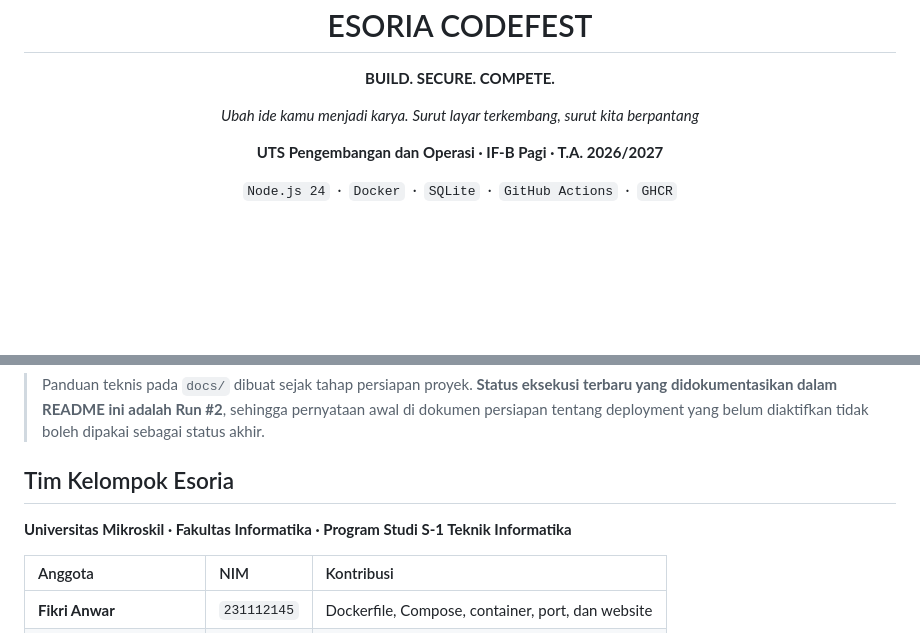
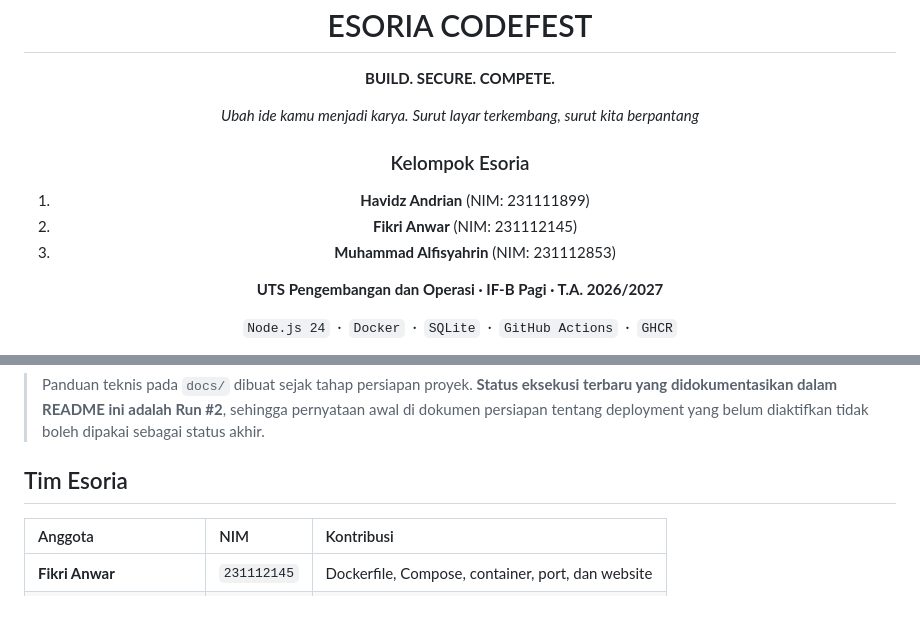
Before and after one commit to fikriianwarr/esoria-codefest-uts, a Markdown page: README.md, 2 parts joined by grey strips. Rendered like a GitHub page; blank space fills up the shorter version.

Commit message:
Update team section and formatting in README.md

```diff
--- a/README.md
+++ b/README.md
@@ -7,7 +7,13 @@
 
   **BUILD. SECURE. COMPETE.**
 
-  *Ubah ide kamu menjadi karya.* *Surut layar terkembang, surut kita berpantang*
+  *Ubah ide kamu menjadi karya.*
+  *Surut layar terkembang, surut kita berpantang*
+### Kelompok Esoria
+
+1. **Havidz Andrian** (NIM: 231111899)
+2. **Fikri Anwar** (NIM: 231112145)
+3. **Muhammad Alfisyahrin** (NIM: 231112853)
 
   **UTS Pengembangan dan Operasi · IF-B Pagi · T.A. 2026/2027**
 
@@ -286,10 +292,7 @@ esoria-codefest-uts/
 
 > Panduan teknis pada `docs/` dibuat sejak tahap persiapan proyek. **Status eksekusi terbaru yang didokumentasikan dalam README ini adalah Run #2**, sehingga pernyataan awal di dokumen persiapan tentang deployment yang belum diaktifkan tidak boleh dipakai sebagai status akhir.
 
-## Tim Kelompok Esoria
-
-**Universitas Mikroskil · Fakultas Informatika · Program Studi S-1 Teknik Informatika**
-
+## Tim Esoria
 | Anggota | NIM | Kontribusi |
 | :-- | :-- | :-- |
 | **Fikri Anwar** | `231112145` | Dockerfile, Compose, container, port, dan website |
```
